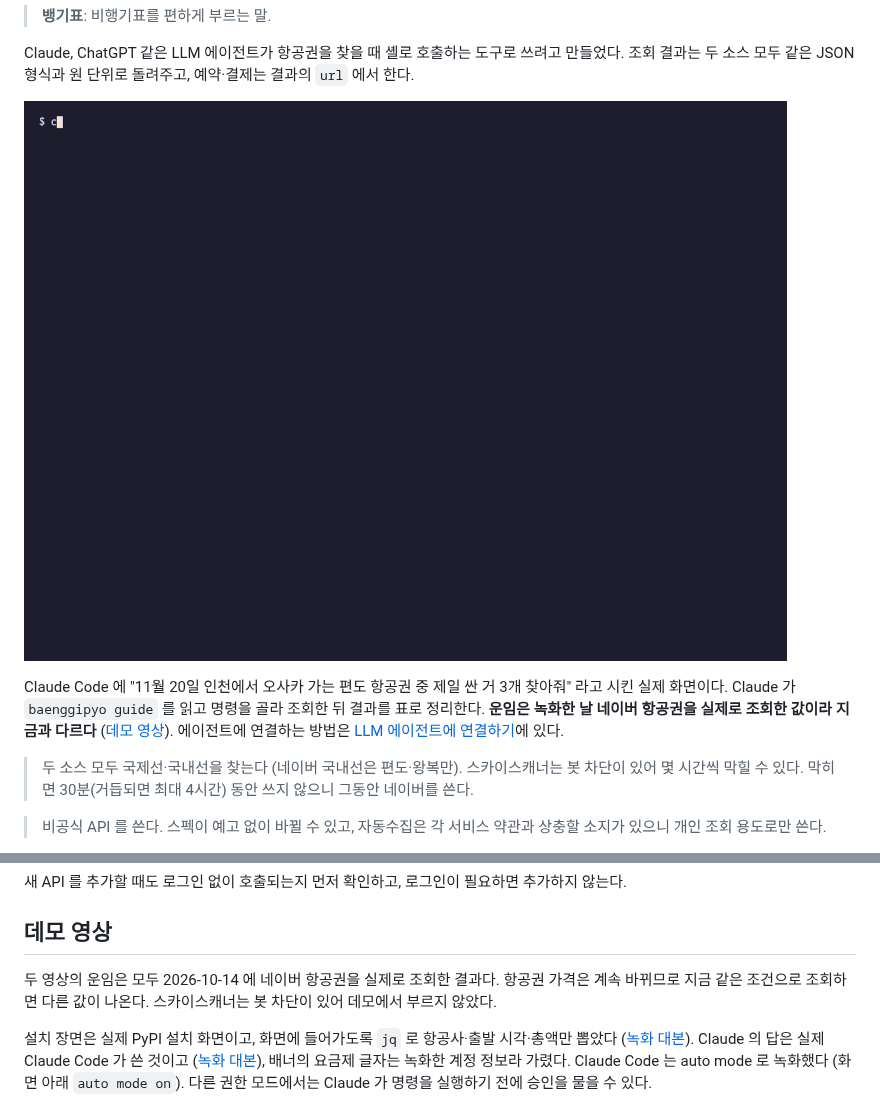
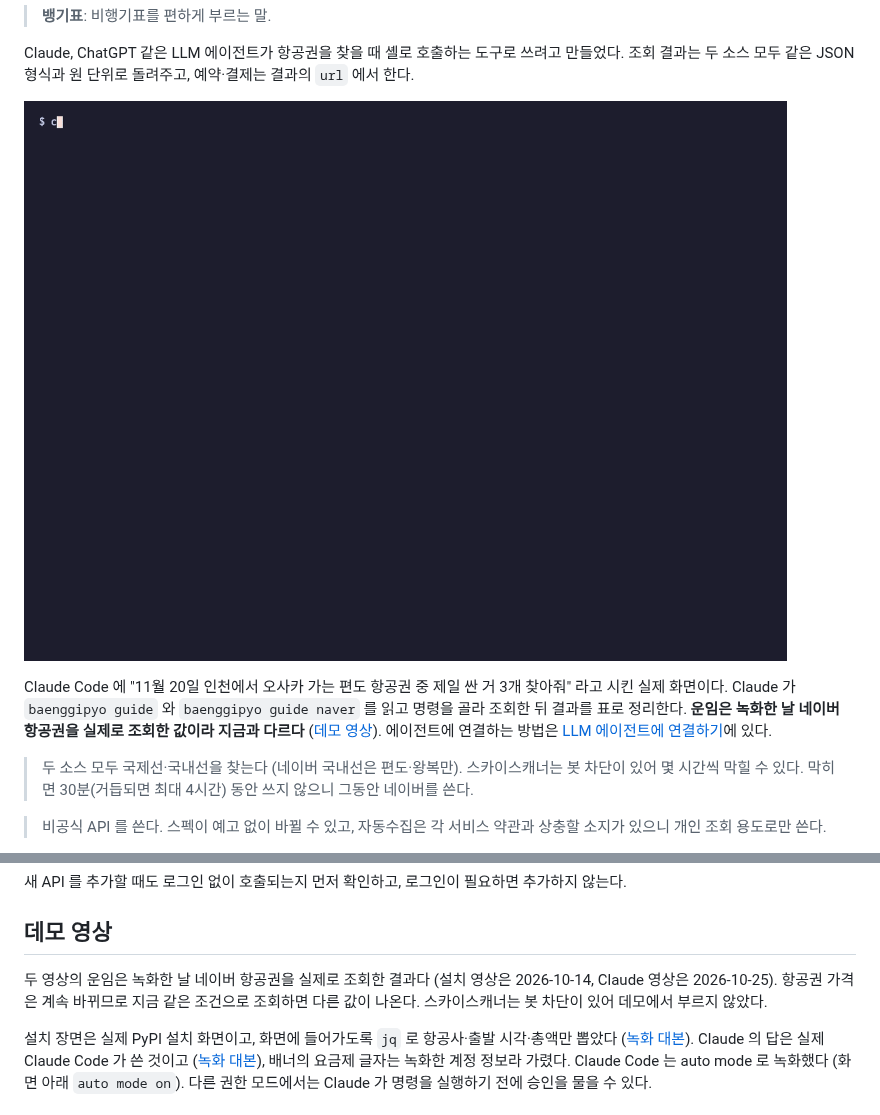
Before and after one commit to Rukkakka/baenggipyo, a Markdown page: README.md, 2 parts joined by grey strips. Drawn GitHub-style; pictures changed too: docs/demo/claude.gif.

Commit message:
README Claude 데모를 0.5.0 으로 다시 찍기
scripts/demo/claude.tape 로 다시 찍고 hide_plan.py 로 배너의 요금제 글자를 덮었다. Claude 가 guide → guide naver →
naver search flights ICN OSA --limit 3 한 번으로 답한다 (예전 영상은 guide 만 읽고 Python 으로 다시 정렬했다). README
설명에 guide naver 를 넣고 운임 날짜를 영상마다 적는다.

실측: 영상 속 답의 편명·시각·비행 시간·가격·판매처·수하물·카드 할인가를 녹화 2분 뒤 같은 검색 결과와 대조해 모두 같았다.

Refs #112

Co-Authored-By: Claude Opus 5.5 <noreply@anthropic.com>

```diff
--- a/README.md
+++ b/README.md
@@ -30,5 +30,5 @@ Claude, ChatGPT 같은 LLM 에이전트가 항공권을 찾을 때 셸로 호출
 
-Claude Code 에 "11월 20일 인천에서 오사카 가는 편도 항공권 중 제일 싼 거 3개 찾아줘" 라고 시킨 실제 화면이다. Claude 가 `baenggipyo guide` 를 읽고 명령을 골라 조회한 뒤 결과를 표로 정리한다. **운임은 녹화한 날 네이버 항공권을 실제로 조회한 값이라 지금과 다르다** ([데모 영상](https://github.com/Rukkakka/baenggipyo#데모-영상)). 에이전트에 연결하는 방법은 [LLM 에이전트에 연결하기](https://github.com/Rukkakka/baenggipyo#llm-에이전트에-연결하기)에 있다.
+Claude Code 에 "11월 20일 인천에서 오사카 가는 편도 항공권 중 제일 싼 거 3개 찾아줘" 라고 시킨 실제 화면이다. Claude 가 `baenggipyo guide` 와 `baenggipyo guide naver` 를 읽고 명령을 골라 조회한 뒤 결과를 표로 정리한다. **운임은 녹화한 날 네이버 항공권을 실제로 조회한 값이라 지금과 다르다** ([데모 영상](https://github.com/Rukkakka/baenggipyo#데모-영상)). 에이전트에 연결하는 방법은 [LLM 에이전트에 연결하기](https://github.com/Rukkakka/baenggipyo#llm-에이전트에-연결하기)에 있다.
 
 > 두 소스 모두 국제선·국내선을 찾는다 (네이버 국내선은 편도·왕복만). 스카이스캐너는 봇 차단이 있어 몇 시간씩 막힐 수 있다. 막히면 30분(거듭되면 최대 4시간) 동안 쓰지 않으니 그동안 네이버를 쓴다.
 
@@ -168,7 +168,7 @@ LLM 에게 항공권을 찾아 달라고 하면 엉뚱한 걸 찾아올 때가
 
 ## 데모 영상
 
-두 영상의 운임은 모두 2026-10-14 에 네이버 항공권을 실제로 조회한 결과다. 항공권 가격은 계속 바뀌므로 지금 같은 조건으로 조회하면 다른 값이 나온다. 스카이스캐너는 봇 차단이 있어 데모에서 부르지 않았다.
+두 영상의 운임은 녹화한 날 네이버 항공권을 실제로 조회한 결과다 (설치 영상은 2026-10-14, Claude 영상은 2026-10-25). 항공권 가격은 계속 바뀌므로 지금 같은 조건으로 조회하면 다른 값이 나온다. 스카이스캐너는 봇 차단이 있어 데모에서 부르지 않았다.
 
 설치 장면은 실제 PyPI 설치 화면이고, 화면에 들어가도록 `jq` 로 항공사·출발 시각·총액만 뽑았다 ([녹화 대본](https://github.com/Rukkakka/baenggipyo/blob/main/scripts/demo/demo.tape)). Claude 의 답은 실제 Claude Code 가 쓴 것이고 ([녹화 대본](https://github.com/Rukkakka/baenggipyo/blob/main/scripts/demo/claude.tape)), 배너의 요금제 글자는 녹화한 계정 정보라 가렸다. Claude Code 는 auto mode 로 녹화했다 (화면 아래 `auto mode on`). 다른 권한 모드에서는 Claude 가 명령을 실행하기 전에 승인을 물을 수 있다.
 
```
Also changed, not shown: other parts of README.md (+1 -1 lines).
